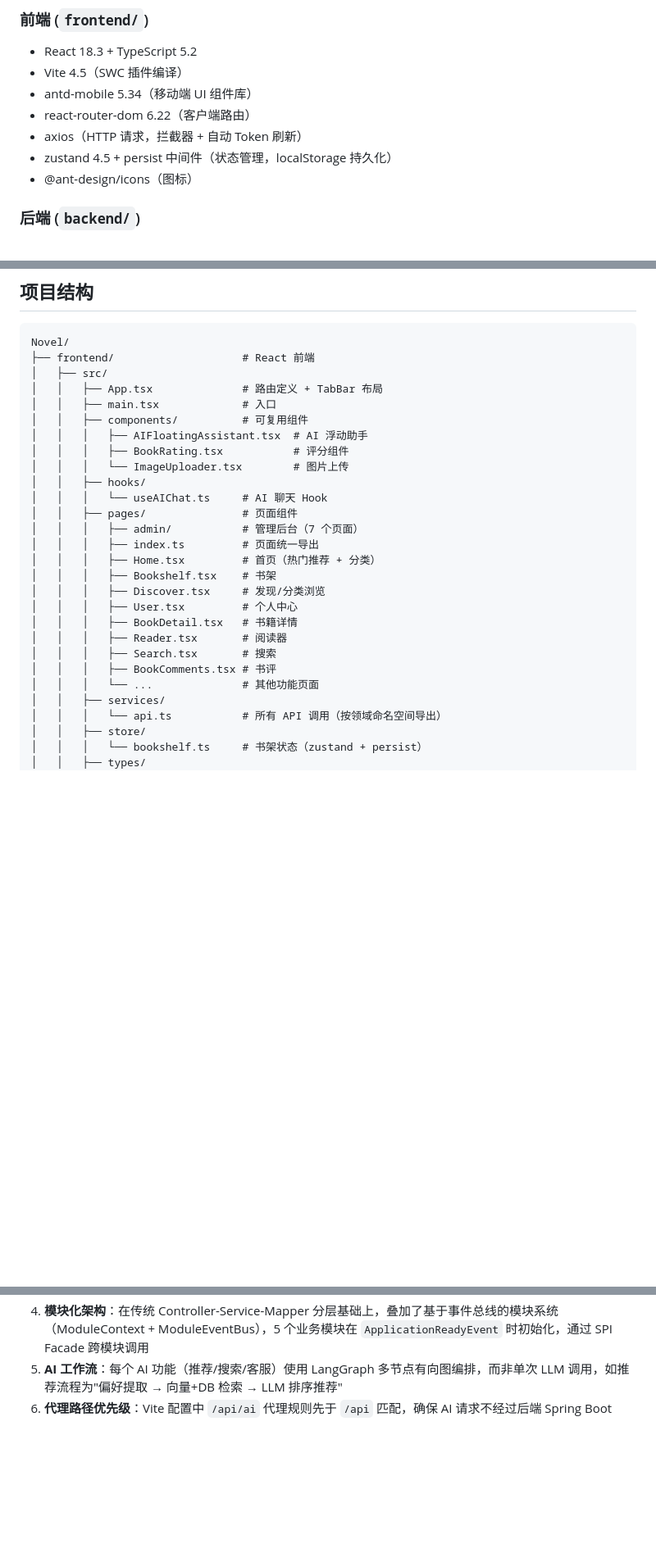
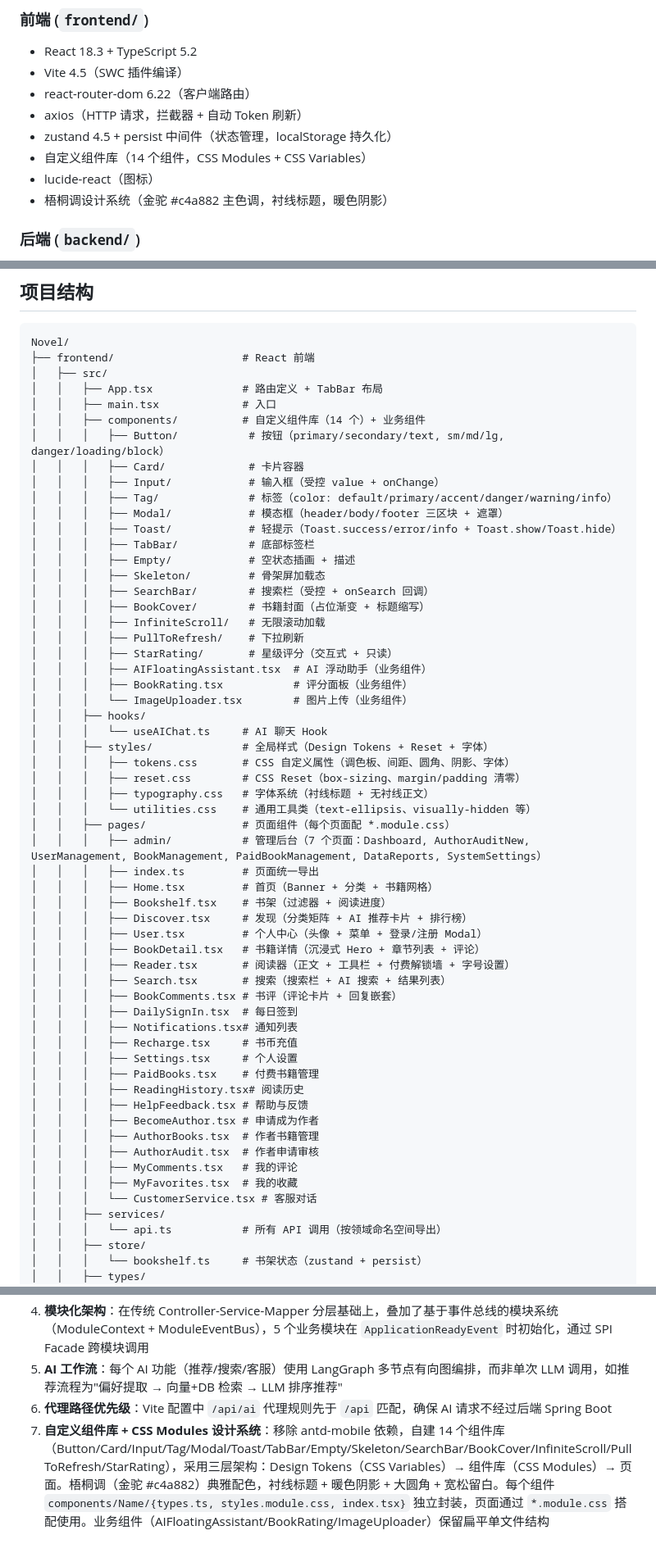
Before and after one commit to Huqq-ux/Novel, a Markdown page: CLAUDE.md, 3 parts joined by grey strips. Shown at 82% size. Drawn GitHub-style; blank space fills up the shorter version.

Commit message:
docs: update CLAUDE.md to reflect new frontend architecture
- Replace antd-mobile/@ant-design/icons with custom component library + lucide-react
- Document 14-component library with CSS Modules + Design Tokens
- Add 梧桐调 color palette and design system conventions
- Document component API conventions (Button, Tag, Toast, Input, Modal)
- Add styles/ directory (tokens.css, reset.css, typography.css, utilities.css)
- List all 30+ pages with descriptions
- Add design decision #7: custom component library + CSS Modules

Co-Authored-By: Claude Opus 4.7 <noreply@anthropic.com>

```diff
--- a/CLAUDE.md
+++ b/CLAUDE.md
@@ -7,11 +7,12 @@
 ### 前端 (`frontend/`)
 - React 18.3 + TypeScript 5.2
 - Vite 4.5（SWC 插件编译）
-- antd-mobile 5.34（移动端 UI 组件库）
 - react-router-dom 6.22（客户端路由）
 - axios（HTTP 请求，拦截器 + 自动 Token 刷新）
 - zustand 4.5 + persist 中间件（状态管理，localStorage 持久化）
-- @ant-design/icons（图标）
+- 自定义组件库（14 个组件，CSS Modules + CSS Variables）
+- lucide-react（图标）
+- 梧桐调设计系统（金驼 #c4a882 主色调，衬线标题，暖色阴影）
 
 ### 后端 (`backend/`)
 - Spring Boot 3.1 + Java 17
@@ -38,24 +39,55 @@ Novel/
 │   ├── src/
 │   │   ├── App.tsx              # 路由定义 + TabBar 布局
 │   │   ├── main.tsx             # 入口
-│   │   ├── components/          # 可复用组件
-│   │   │   ├── AIFloatingAssistant.tsx  # AI 浮动助手
-│   │   │   ├── BookRating.tsx           # 评分组件
-│   │   │   └── ImageUploader.tsx        # 图片上传
+│   │   ├── components/          # 自定义组件库（14 个）+ 业务组件
+│   │   │   ├── Button/           # 按钮（primary/secondary/text, sm/md/lg, danger/loading/block）
+│   │   │   ├── Card/             # 卡片容器
+│   │   │   ├── Input/            # 输入框（受控 value + onChange）
+│   │   │   ├── Tag/              # 标签（color: default/primary/accent/danger/warning/info）
+│   │   │   ├── Modal/            # 模态框（header/body/footer 三区块 + 遮罩）
+│   │   │   ├── Toast/            # 轻提示（Toast.success/error/info + Toast.show/Toast.hide）
+│   │   │   ├── TabBar/           # 底部标签栏
+│   │   │   ├── Empty/            # 空状态插画 + 描述
+│   │   │   ├── Skeleton/         # 骨架屏加载态
+│   │   │   ├── SearchBar/        # 搜索栏（受控 + onSearch 回调）
+│   │   │   ├── BookCover/        # 书籍封面（占位渐变 + 标题缩写）
+│   │   │   ├── InfiniteScroll/   # 无限滚动加载
+│   │   │   ├── PullToRefresh/    # 下拉刷新
+│   │   │   ├── StarRating/       # 星级评分（交互式 + 只读）
+│   │   │   ├── AIFloatingAssistant.tsx  # AI 浮动助手（业务组件）
+│   │   │   ├── BookRating.tsx           # 评分面板（业务组件）
+│   │   │   └── ImageUploader.tsx        # 图片上传（业务组件）
 │   │   ├── hooks/
 │   │   │   └── useAIChat.ts     # AI 聊天 Hook
-│   │   ├── pages/               # 页面组件
-│   │   │   ├── admin/           # 管理后台（7 个页面）
+│   │   ├── styles/              # 全局样式（Design Tokens + Reset + 字体）
+│   │   │   ├── tokens.css       # CSS 自定义属性（调色板、间距、圆角、阴影、字体）
+│   │   │   ├── reset.css        # CSS Reset（box-sizing、margin/padding 清零）
+│   │   │   ├── typography.css   # 字体系统（衬线标题 + 无衬线正文）
+│   │   │   └── utilities.css    # 通用工具类（text-ellipsis、visually-hidden 等）
+│   │   ├── pages/               # 页面组件（每个页面配 *.module.css）
+│   │   │   ├── admin/           # 管理后台（7 个页面：Dashboard, AuthorAuditNew, UserManagement, BookManagement, PaidBookManagement, DataReports, SystemSettings）
 │   │   │   ├── index.ts         # 页面统一导出
-│   │   │   ├── Home.tsx         # 首页（热门推荐 + 分类）
-│   │   │   ├── Bookshelf.tsx    # 书架
-│   │   │   ├── Discover.tsx     # 发现/分类浏览
-│   │   │   ├── User.tsx         # 个人中心
-│   │   │   ├── BookDetail.tsx   # 书籍详情
-│   │   │   ├── Reader.tsx       # 阅读器
-│   │   │   ├── Search.tsx       # 搜索
-│   │   │   ├── BookComments.tsx # 书评
-│   │   │   └── ...              # 其他功能页面
+│   │   │   ├── Home.tsx         # 首页（Banner + 分类 + 书籍网格）
+│   │   │   ├── Bookshelf.tsx    # 书架（过滤器 + 阅读进度）
+│   │   │   ├── Discover.tsx     # 发现（分类矩阵 + AI 推荐卡片 + 排行榜）
+│   │   │   ├── User.tsx         # 个人中心（头像 + 菜单 + 登录/注册 Modal）
+│   │   │   ├── BookDetail.tsx   # 书籍详情（沉浸式 Hero + 章节列表 + 评论）
+│   │   │   ├── Reader.tsx       # 阅读器（正文 + 工具栏 + 付费解锁墙 + 字号设置）
+│   │   │   ├── Search.tsx       # 搜索（搜索栏 + AI 搜索 + 结果列表）
+│   │   │   ├── BookComments.tsx # 书评（评论卡片 + 回复嵌套）
+│   │   │   ├── DailySignIn.tsx  # 每日签到
+│   │   │   ├── Notifications.tsx# 通知列表
+│   │   │   ├── Recharge.tsx     # 书币充值
+│   │   │   ├── Settings.tsx     # 个人设置
+│   │   │   ├── PaidBooks.tsx    # 付费书籍管理
+│   │   │   ├── ReadingHistory.tsx# 阅读历史
+│   │   │   ├── HelpFeedback.tsx # 帮助与反馈
+│   │   │   ├── BecomeAuthor.tsx # 申请成为作者
+│   │   │   ├── AuthorBooks.tsx  # 作者书籍管理
+│   │   │   ├── AuthorAudit.tsx  # 作者申请审核
+│   │   │   ├── MyComments.tsx   # 我的评论
+│   │   │   ├── MyFavorites.tsx  # 我的收藏
+│   │   │   └── CustomerService.tsx # 客服对话
 │   │   ├── services/
 │   │   │   └── api.ts           # 所有 API 调用（按领域命名空间导出）
 │   │   ├── store/
@@ -187,3 +230,4 @@ MySQL 8.0，数据库名 `novel`，字符集 `utf8mb4`。
 4. **模块化架构**：在传统 Controller-Service-Mapper 分层基础上，叠加了基于事件总线的模块系统（ModuleContext + ModuleEventBus），5 个业务模块在 `ApplicationReadyEvent` 时初始化，通过 SPI Facade 跨模块调用
 5. **AI 工作流**：每个 AI 功能（推荐/搜索/客服）使用 LangGraph 多节点有向图编排，而非单次 LLM 调用，如推荐流程为"偏好提取 → 向量+DB 检索 → LLM 排序推荐"
 6. **代理路径优先级**：Vite 配置中 `/api/ai` 代理规则先于 `/api` 匹配，确保 AI 请求不经过后端 Spring Boot
+7. **自定义组件库 + CSS Modules 设计系统**：移除 antd-mobile 依赖，自建 14 个组件库（Button/Card/Input/Tag/Modal/Toast/TabBar/Empty/Skeleton/SearchBar/BookCover/InfiniteScroll/PullToRefresh/StarRating），采用三层架构：Design Tokens（CSS Variables）→ 组件库（CSS Modules）→ 页面。梧桐调（金驼 #c4a882）典雅配色，衬线标题 + 暖色阴影 + 大圆角 + 宽松留白。每个组件 `components/Name/{types.ts, styles.module.css, index.tsx}` 独立封装，页面通过 `*.module.css` 搭配使用。业务组件（AIFloatingAssistant/BookRating/ImageUploader）保留扁平单文件结构
```
Also changed, not shown: other parts of CLAUDE.md (+13 -2 lines).
